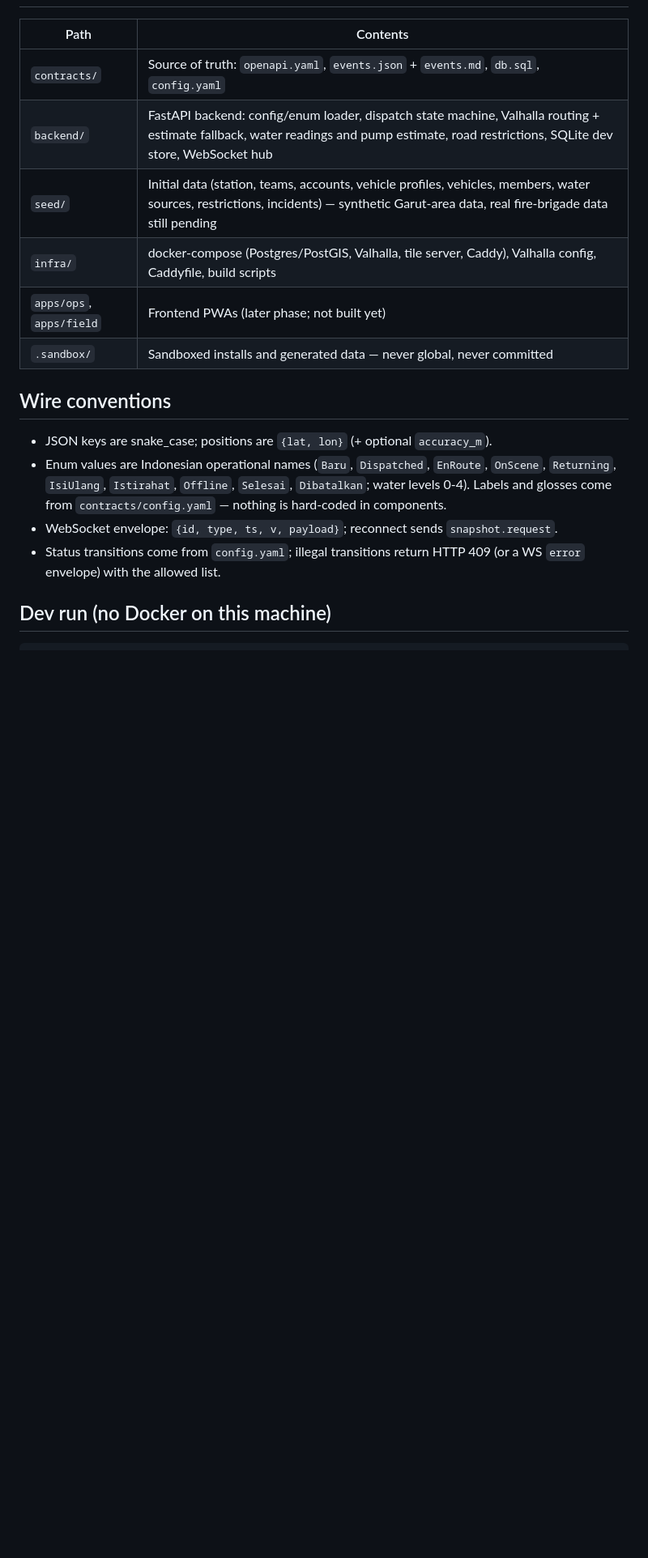
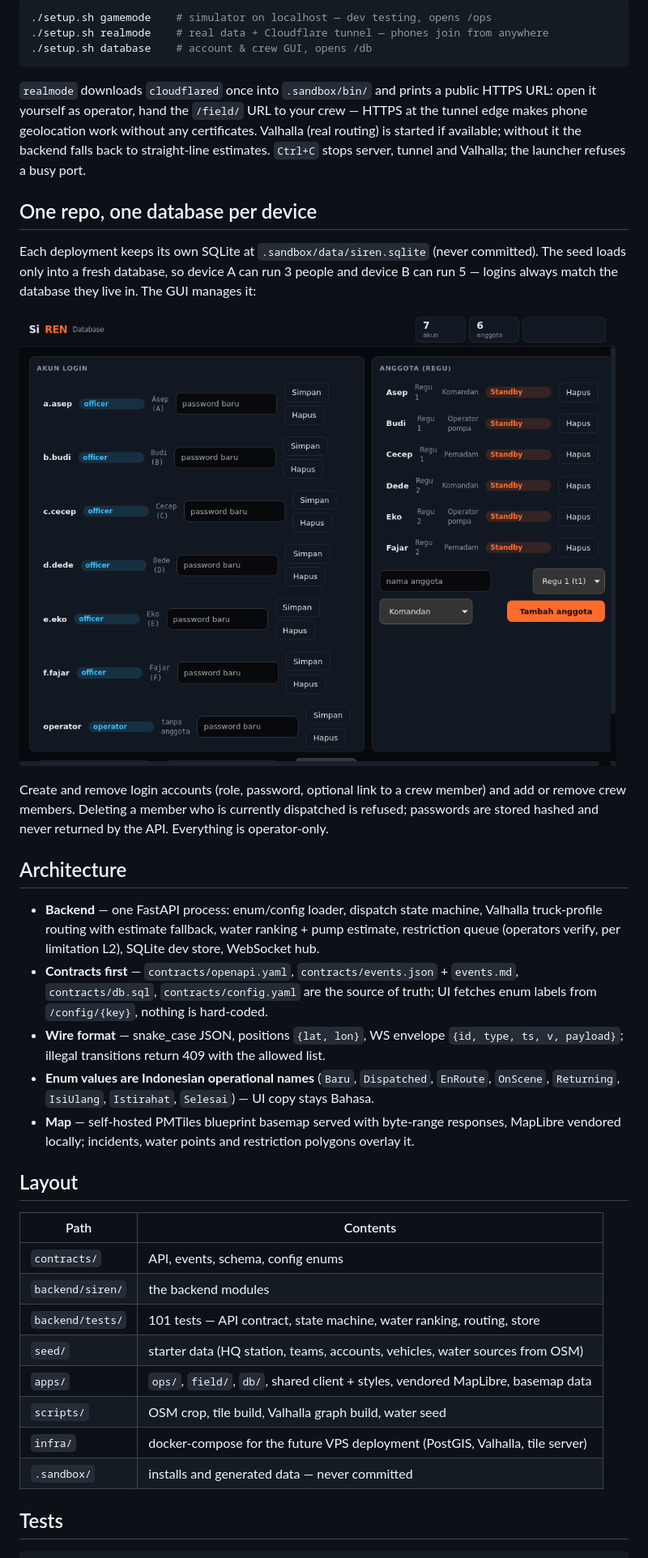
Before and after one commit to NightEXP34/SiREN, a Markdown page: README.md, the part around one of its changes. Shown at 81% size. Rendered like a GitHub page; pictures changed too: assets/screenshots/database.png (added); blank space fills up the shorter version.

````diff
--- a/README.md
+++ b/README.md
@@ -8,24 +38,55 @@ architecture: `docs/siren.md` (local, not tracked). Binding rules for every sess
+```bash
+./setup.sh gamemode    # simulator on localhost — dev testing, opens /ops
+./setup.sh realmode    # real data + Cloudflare tunnel — phones join from anywhere
+./setup.sh database    # account & crew GUI, opens /db
+```
+
+`realmode` downloads `cloudflared` once into `.sandbox/bin/` and prints a public HTTPS URL:
+open it yourself as operator, hand the `/field/` URL to your crew — HTTPS at the tunnel
+edge makes phone geolocation work without any certificates. Valhalla (real routing) is
+started if available; without it the backend falls back to straight-line estimates.
+`Ctrl+C` stops server, tunnel and Valhalla; the launcher refuses a busy port.
+
+## One repo, one database per device
+
+Each deployment keeps its own SQLite at `.sandbox/data/siren.sqlite` (never committed).
+The seed loads only into a fresh database, so device A can run 3 people and device B
+can run 5 — logins always match the database they live in. The GUI manages it:
+
+![Database manager](assets/screenshots/database.png)
+
+Create and remove login accounts (role, password, optional link to a crew member) and
+add or remove crew members. Deleting a member who is currently dispatched is refused;
+passwords are stored hashed and never returned by the API. Everything is operator-only.
+
+## Architecture
+
+- **Backend** — one FastAPI process: enum/config loader, dispatch state machine,
+  Valhalla truck-profile routing with estimate fallback, water ranking + pump estimate,
+  restriction queue (operators verify, per limitation L2), SQLite dev store, WebSocket hub.
+- **Contracts first** — `contracts/openapi.yaml`, `contracts/events.json` + `events.md`,
+  `contracts/db.sql`, `contracts/config.yaml` are the source of truth; UI fetches enum
+  labels from `/config/{key}`, nothing is hard-coded.
+- **Wire format** — snake_case JSON, positions `{lat, lon}`, WS envelope
+  `{id, type, ts, v, payload}`; illegal transitions return 409 with the allowed list.
+- **Enum values are Indonesian operational names** (`Baru`, `Dispatched`, `EnRoute`,
+  `OnScene`, `Returning`, `IsiUlang`, `Istirahat`, `Selesai`) — UI copy stays Bahasa.
+- **Map** — self-hosted PMTiles blueprint basemap served with byte-range responses,
+  MapLibre vendored locally; incidents, water points and restriction polygons overlay it.
+
+## Layout
 
 | Path | Contents |
 | --- | --- |
-| `contracts/` | Source of truth: `openapi.yaml`, `events.json` + `events.md`, `db.sql`, `config.yaml` |
-| `backend/` | FastAPI backend: config/enum loader, dispatch state machine, Valhalla routing + estimate fallback, water readings and pump estimate, road restrictions, SQLite dev store, WebSocket hub |
-| `seed/` | Initial data (station, teams, accounts, vehicle profiles, vehicles, members, water sources, restrictions, incidents) — synthetic Garut-area data, real fire-brigade data still pending |
-| `infra/` | docker-compose (Postgres/PostGIS, Valhalla, tile server, Caddy), Valhalla config, Caddyfile, build scripts |
-| `apps/ops`, `apps/field` | Frontend PWAs (later phase; not built yet) |
-| `.sandbox/` | Sandboxed installs and generated data — never global, never committed |
+| `contracts/` | API, events, schema, config enums |
+| `backend/siren/` | the backend modules |
+| `backend/tests/` | 101 tests — API contract, state machine, water ranking, routing, store |
+| `seed/` | starter data (HQ station, teams, accounts, vehicles, water sources from OSM) |
+| `apps/` | `ops/`, `field/`, `db/`, shared client + styles, vendored MapLibre, basemap data |
+| `scripts/` | OSM crop, tile build, Valhalla graph build, water seed |
+| `infra/` | docker-compose for the future VPS deployment (PostGIS, Valhalla, tile server) |
+| `.sandbox/` | installs and generated data — never committed |
 
-## Wire conventions
-
-- JSON keys are snake_case; positions are `{lat, lon}` (+ optional `accuracy_m`).
-- Enum values are Indonesian operational names (`Baru`, `Dispatched`, `EnRoute`, `OnScene`,
-  `Returning`, `IsiUlang`, `Istirahat`, `Offline`, `Selesai`, `Dibatalkan`; water levels
-  0-4). Labels and glosses come from `contracts/config.yaml` — nothing is hard-coded in
-  components.
-- WebSocket envelope: `{id, type, ts, v, payload}`; reconnect sends `snapshot.request`.
-- Status transitions come from `config.yaml`; illegal transitions return HTTP 409 (or a WS
-  `error` envelope) with the allowed list.
-
-## Dev run (no Docker on this machine)
+## Tests
 
 ```bash
````
Also changed, not shown: other parts of README.md (+44 -17 lines), assets/screenshots/field.png (added), assets/screenshots/ops.png (added).
